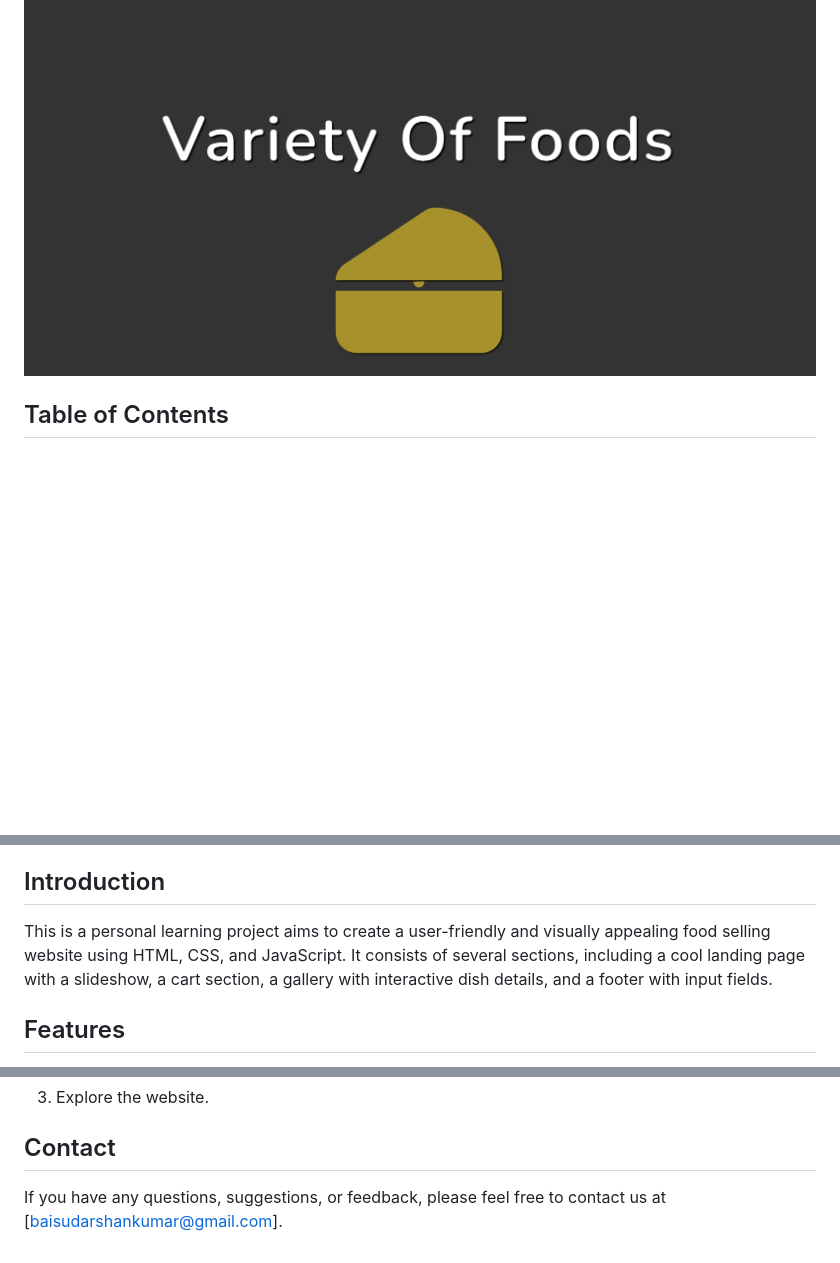
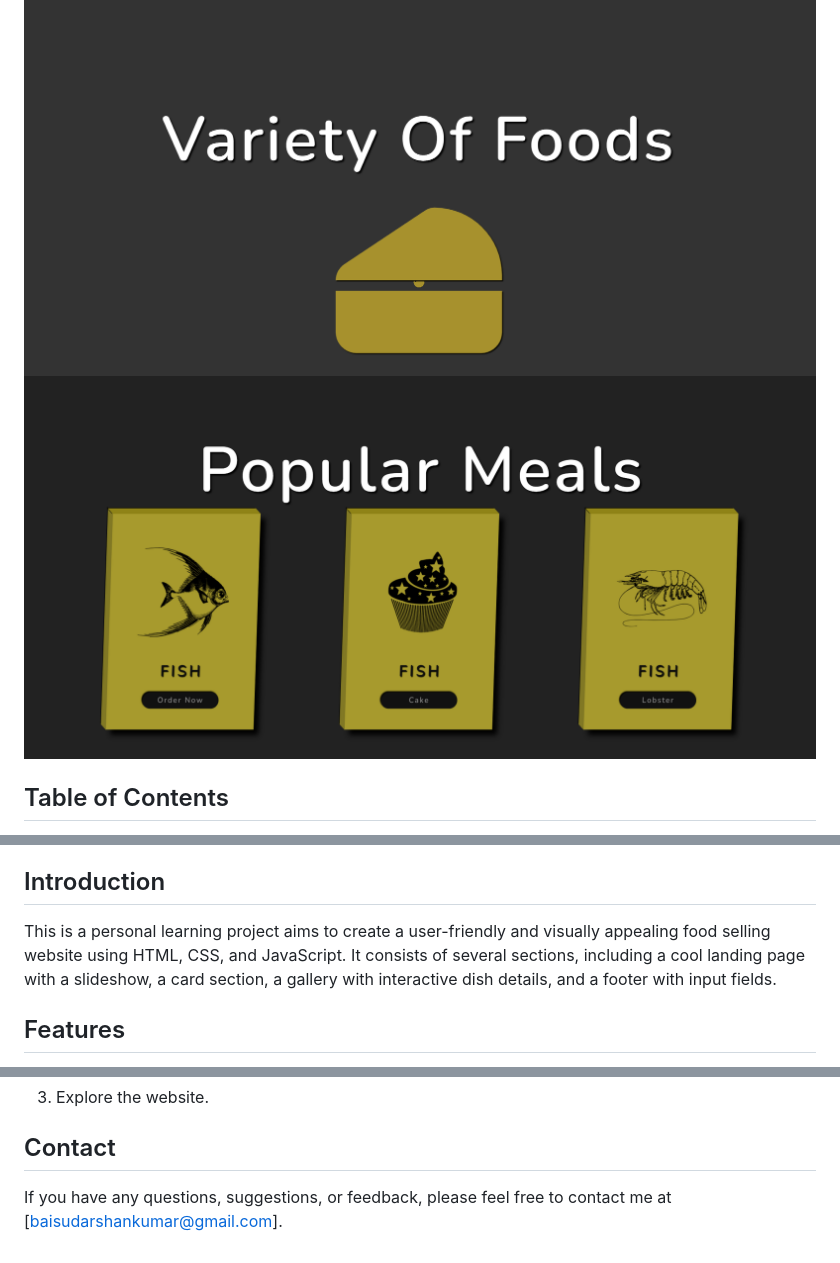
Before and after one commit to BaiSudarshan/Food-Selling-Website, a Markdown page: README.md, 3 parts joined by grey strips. Rendered like a GitHub page; pictures changed too: screenshot/Section2ss.png (added); blank space fills up the shorter version.

Commit message:
Added - Section 2 (Card-Screen)

```diff
--- a/README.md
+++ b/README.md
@@ -3,6 +3,7 @@
 Welcome to the Food Selling Website project!
 
 ![Screenshot](screenshot/Landingss.png)
+![Screenshot](screenshot/Section2ss.png)
 
 ## Table of Contents
 
@@ -16,7 +17,7 @@ Welcome to the Food Selling Website project!
 
 ## Introduction
 
-This is a personal learning project aims to create a user-friendly and visually appealing food selling website using HTML, CSS, and JavaScript. It consists of several sections, including a cool landing page with a slideshow, a cart section, a gallery with interactive dish details, and a footer with input fields.
+This is a personal learning project aims to create a user-friendly and visually appealing food selling website using HTML, CSS, and JavaScript. It consists of several sections, including a cool landing page with a slideshow, a card section, a gallery with interactive dish details, and a footer with input fields.
 
 
 ## Features
@@ -60,4 +61,4 @@ Click on Go Live from the status bar to turn the server on/off or Right-click on
 
 ## Contact
 
-If you have any questions, suggestions, or feedback, please feel free to contact us at [baisudarshankumar@gmail.com].
+If you have any questions, suggestions, or feedback, please feel free to contact me at [baisudarshankumar@gmail.com].
```
Also changed, not shown: 2 other files.
